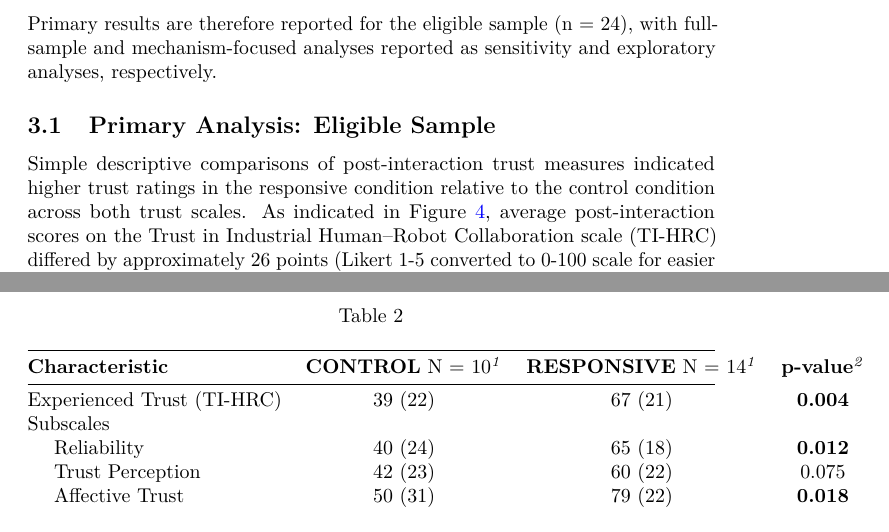
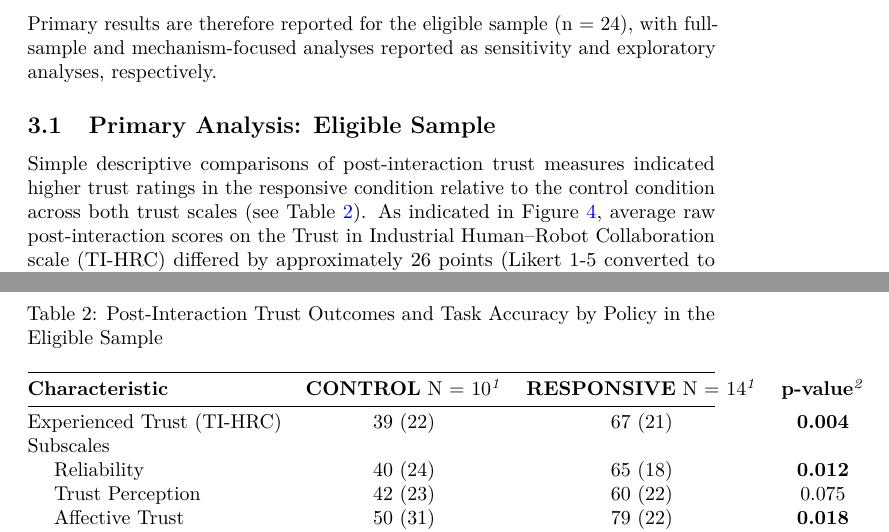
Before and after one commit to shaunaheron2/misty-paper, a LaTeX paper (misty-paper.tex): two parts of pages 14 and 15 of 38, joined at a grey line, cut so that both start at the same text. Compiled offline with pdfLaTeX; a LaTeX package or settings file that is missing is left out.

Commit message:
added titles to two of the tables that I had missed

```diff
--- a/misty-paper.tex
+++ b/misty-paper.tex
@@ -854,11 +855,12 @@ Sample}\label{primary-analysis-eligible-sample}
 
 Simple descriptive comparisons of post-interaction trust measures
 indicated higher trust ratings in the responsive condition relative to
-the control condition across both trust scales. As indicated in
-Figure~\ref{fig-post-eligible}, average post-interaction scores on the
-Trust in Industrial Human--Robot Collaboration scale (TI-HRC) differed
-by approximately 26 points (Likert 1-5 converted to 0-100 scale for
-easier comparison across scales), while differences on the Trust
+the control condition across both trust scales (see
+Table~\ref{tbl-post-eligible}). As indicated in
+Figure~\ref{fig-post-eligible}, average raw post-interaction scores on
+the Trust in Industrial Human--Robot Collaboration scale (TI-HRC)
+differed by approximately 26 points (Likert 1-5 converted to 0-100 scale
+for easier comparison across scales), while differences on the Trust
 Perception Scale--HRI (TPS-HRI) were approximately 15 points higher in
 the responsive condition compared to the control
 (Figure~\ref{fig-post-eligible}).
@@ -871,7 +873,8 @@ process itself.
 
 \begin{table}
 
-\caption{\label{tbl-post-eligible}}
+\caption{\label{tbl-post-eligible}Post-Interaction Trust Outcomes and
+Task Accuracy by Policy in the Eligible Sample}
 
 \centering{
 
```
Also changed, not shown: docs/misty-paper_files/figure-pdf/fig-corr-matrix-1.pdf, docs/misty-paper_files/figure-pdf/fig-finalmodels-posterior-1.pdf, docs/misty-paper_files/figure-pdf/fig-mech-posterior-1.pdf, docs/misty-paper_files/figure-pdf/fig-post-eligible-1.pdf, misty-paper_files/figure-pdf/fig-corr-matrix-1.pdf, misty-paper_files/figure-pdf/fig-finalmodels-posterior-1.pdf, misty-paper_files/figure-pdf/fig-mech-posterior-1.pdf, misty-paper_files/figure-pdf/fig-post-eligible-1.pdf, misty-paper.tex (3 more changed lines), 2 other files.
